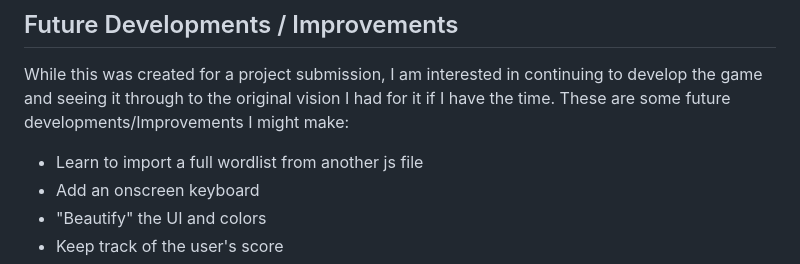
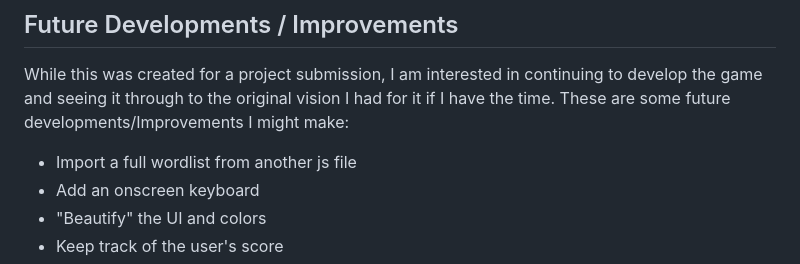
Before and after one commit to WAILENGL/Worbble, a Markdown page: Worbble Game/readme.md, the part around the change. Rendered like a GitHub page.

```diff
--- a/Worbble Game/readme.md
+++ b/Worbble Game/readme.md
@@ -138,7 +138,7 @@ Pseudo code is the process of taking a larger solution and breaking it down into
 ## Future Developments / Improvements
 While this was created for a project submission, I am interested in continuing to develop the game and seeing it through to the original vision I had for it if I have the time. These are some future developments/Improvements I might make:
 
-- Learn to import a full wordlist from another js file
+- Import a full wordlist from another js file
 - Add an onscreen keyboard
 - "Beautify" the UI and colors
 - Keep track of the user's score
```
